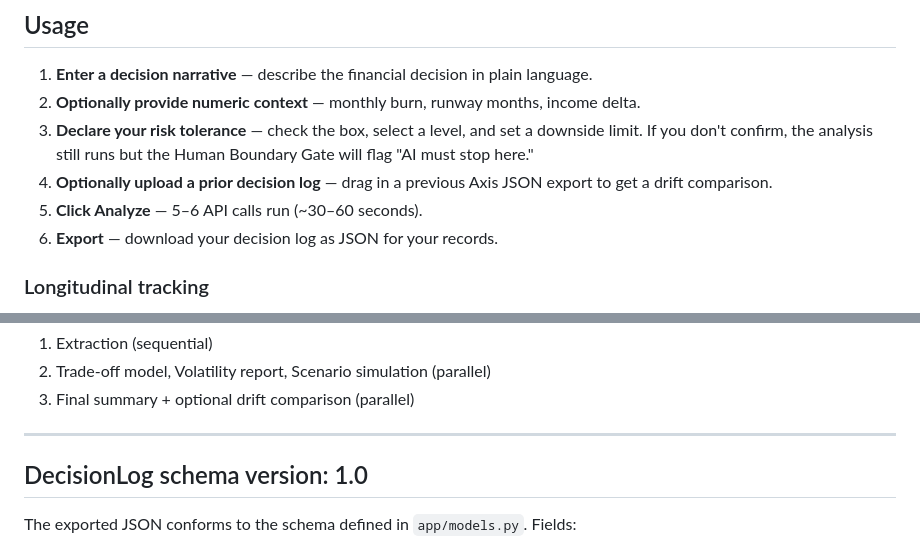
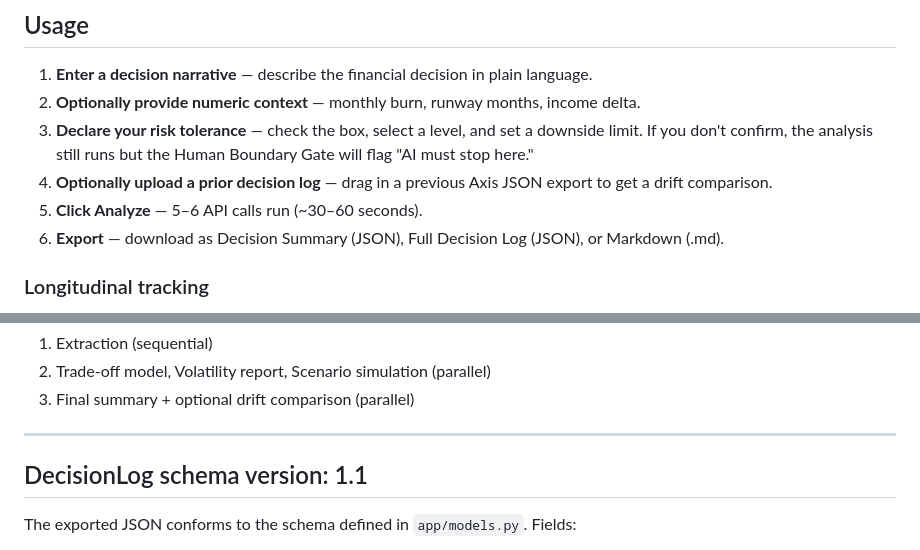
Before and after one commit to Bintimaringo/axis, a Markdown page: README.md, 2 parts joined by grey strips. Rendered like a GitHub page.

Commit message:
Update README: export options and schema version

```diff
--- a/README.md
+++ b/README.md
@@ -60,7 +60,7 @@ Open [http://localhost:8000](http://localhost:8000).
 3. **Declare your risk tolerance** — check the box, select a level, and set a downside limit. If you don't confirm, the analysis still runs but the Human Boundary Gate will flag "AI must stop here."
 4. **Optionally upload a prior decision log** — drag in a previous Axis JSON export to get a drift comparison.
 5. **Click Analyze** — 5–6 API calls run (~30–60 seconds).
-6. **Export** — download your decision log as JSON for your records.
+6. **Export** — download as Decision Summary (JSON), Full Decision Log (JSON), or Markdown (.md).
 
 ### Longitudinal tracking
 
@@ -103,7 +103,7 @@ axis/
 
 ---
 
-## DecisionLog schema version: 1.0
+## DecisionLog schema version: 1.1
 
 The exported JSON conforms to the schema defined in `app/models.py`. Fields:
 
```
